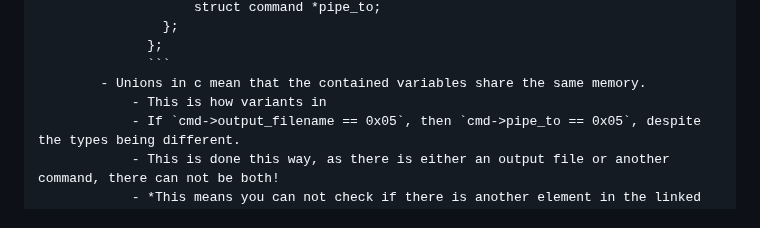
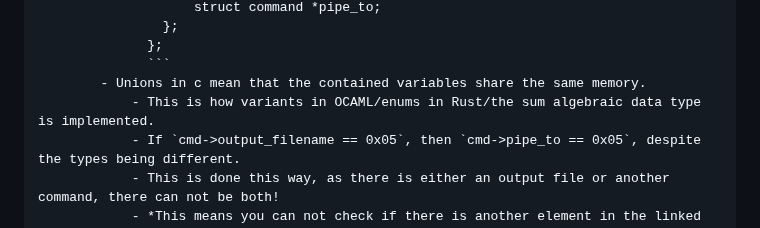
Before and after one commit to CSCI-442-Mines/lukes-notes, a Markdown page: journals/2024_02_13.md, the part around the change. Rendered like a GitHub page.

Commit message:
Auto saved by Logseq

````diff
--- a/journals/2024_02_13.md
+++ b/journals/2024_02_13.md
@@ -115,7 +115,7 @@
 				  };
 				  ```
 			- Unions in c mean that the contained variables share the same memory.
-				- This is how variants in
+				- This is how variants in OCAML/enums in Rust/the sum algebraic data type is implemented.
 				- If `cmd->output_filename == 0x05`, then `cmd->pipe_to == 0x05`, despite the types being different.
 				- This is done this way, as there is either an output file or another command, there can not be both!
 				- *This means you can not check if there is another element in the linked list simply by checking `if (cmd->pipe_to == NULL)`, as if there if an output filename, it will treat the pointer to the output filename as a poiter to a `struct command`, causing a segmentation fault.*
````
